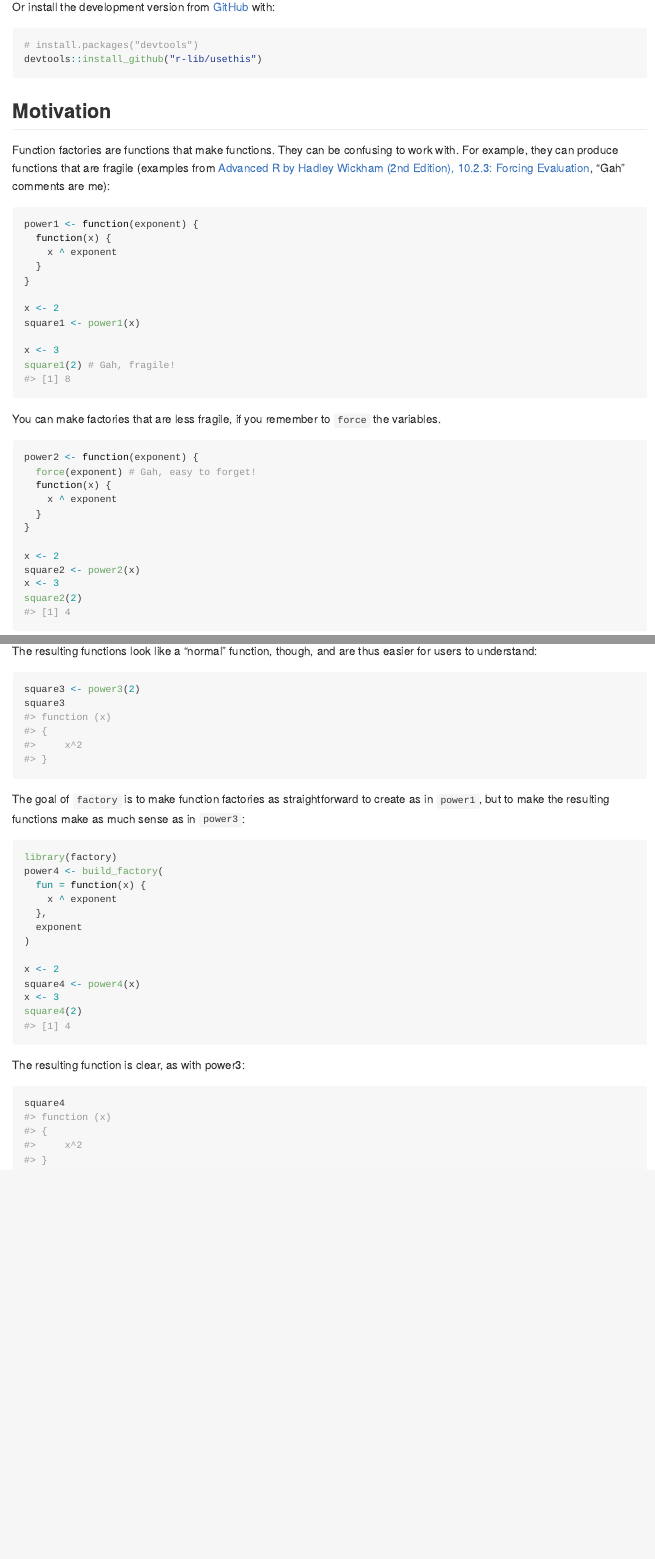
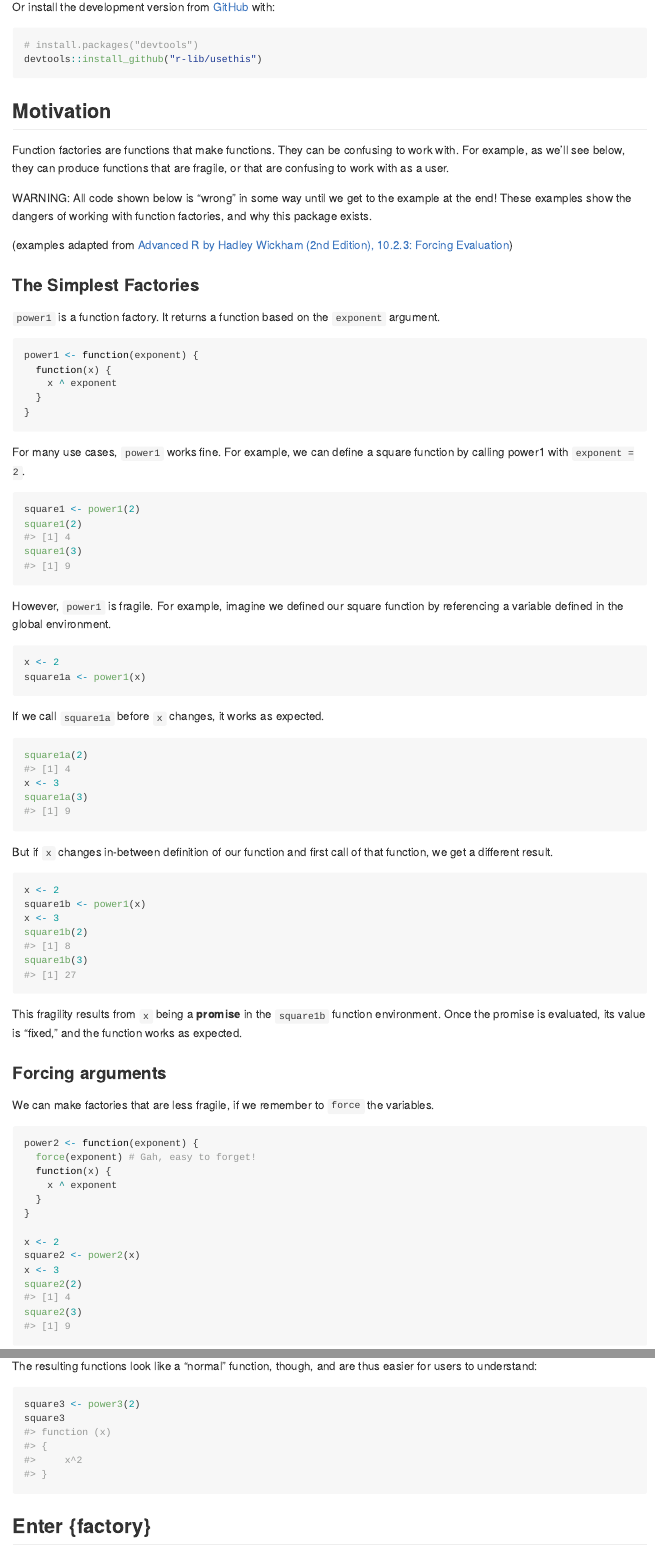
Before and after one commit to jonthegeek/factory, an R Markdown document (README.Rmd): the page in a window 1100 px wide, from 360 px down, and a second part further down, joined at a grey line. The pictures show the output file README.md that the author committed with the source, drawn offline in the style of GitHub; badge pictures from the web are left out.

Commit message:
Made readme more explicit. (#20)

````diff
--- a/README.Rmd
+++ b/README.Rmd
@@ -32,7 +32,7 @@ Install the released version of factory from CRAN:
 install.packages("factory")
 ```
 
-Or install the development version from [GitHub](https://github.com/) with:
+Or install the development version from [GitHub](https://github.com/jonthegeek/factory) with:
 
 ```{r dev, eval = FALSE}
 # install.packages("devtools")
@@ -41,7 +41,18 @@ devtools::install_github("r-lib/usethis")
 
 ## Motivation
 
-Function factories are functions that make functions. They can be confusing to work with. For example, they can produce functions that are fragile (examples from [Advanced R by Hadley Wickham (2nd Edition), 10.2.3: Forcing Evaluation](https://adv-r.hadley.nz/function-factories.html#forcing-evaluation), "Gah" comments are me):
+Function factories are functions that make functions.
+They can be confusing to work with.
+For example, as we'll see below, they can produce functions that are fragile, or that are confusing to work with as a user.
+
+WARNING: All code shown below is "wrong" in some way until we get to the example at the end! These examples show the dangers of working with function factories, and why this package exists.
+
+(examples adapted from [Advanced R by Hadley Wickham (2nd Edition), 10.2.3: Forcing Evaluation](https://adv-r.hadley.nz/function-factories.html#forcing-evaluation))
+
+### The Simplest Factories
+
+`power1` is a function factory.
+It returns a function based on the `exponent` argument.
 
 ```{r power1}
 power1 <- function(exponent) {
@@ -49,15 +60,49 @@ power1 <- function(exponent) {
     x ^ exponent
   }
 }
-
-x <- 2
-square1 <- power1(x)
-
-x <- 3
-square1(2) # Gah, fragile!
 ```
 
-You can make factories that are less fragile, if you remember to `force` the variables.
+For many use cases, `power1` works fine.
+For example, we can define a square function by calling power1 with `exponent = 2`.
+
+```{r power1-simple-usage}
+square1 <- power1(2)
+square1(2)
+square1(3)
+```
+
+However, `power1` is fragile.
+For example, imagine we defined our square function by referencing a variable defined in the global environment.
+
+```{r power1-fragile}
+x <- 2
+square1a <- power1(x)
+```
+
+If we call `square1a` before `x` changes, it works as expected.
+
+```{r power1-fragile-seems-ok}
+square1a(2)
+x <- 3
+square1a(3)
+```
+
+But if `x` changes in-between definition of our function and first call of that function, we get a different result.
+
+```{r power1-fragile-breaks}
+x <- 2
+square1b <- power1(x)
+x <- 3
+square1b(2)
+square1b(3)
+```
+
+This fragility results from `x` being a **promise** in the `square1b` function environment.
+Once the promise is evaluated, its value is "fixed," and the function works as expected.
+
+### Forcing arguments
+
+We can make factories that are less fragile, if we remember to `force` the variables.
 
 ```{r power2}
 power2 <- function(exponent) {
@@ -71,6 +116,7 @@ x <- 2
 square2 <- power2(x)
 x <- 3
 square2(2)
+square2(3)
 ```
 
 However, the resulting function can be hard to understand:
@@ -100,6 +150,9 @@ square3 <- power3(2)
 square3
 ```
 
+
+## Enter {factory}
+
 The goal of `factory` is to make function factories as straightforward to create as in `power1`, but to make the resulting functions make as much sense as in `power3`:
 
 ```{r power4}
@@ -117,7 +170,7 @@ x <- 3
 square4(2)
 ```
 
-The resulting function is clear, as with power3:
+The resulting function makes sense, as with power3:
 
 ```{r square4}
 square4
````
Also changed, not shown: README.md, README.Rmd (6 more changed lines).
